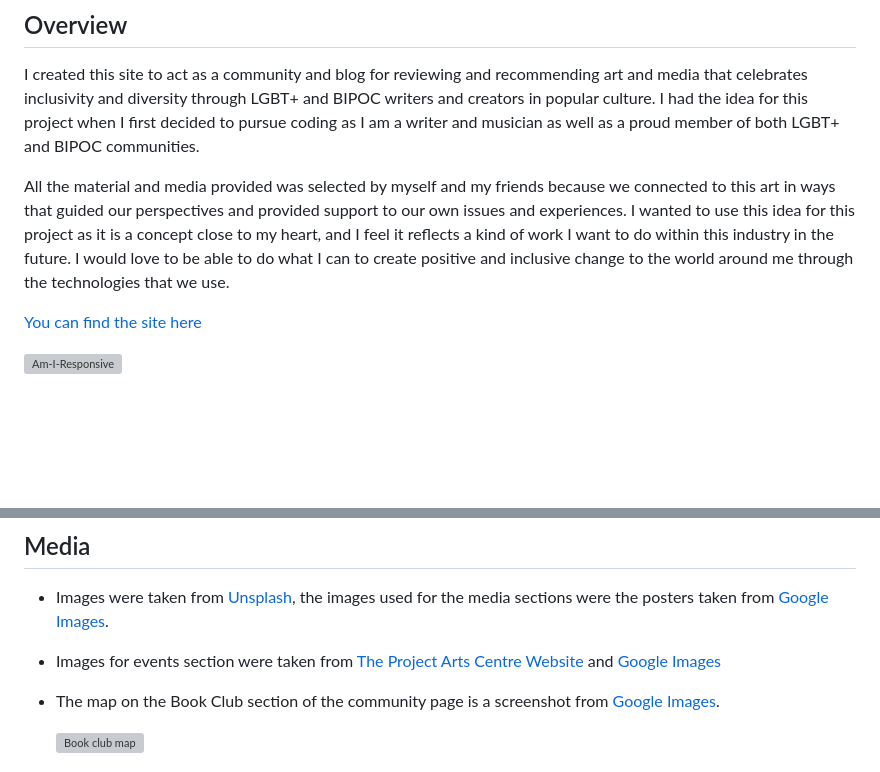
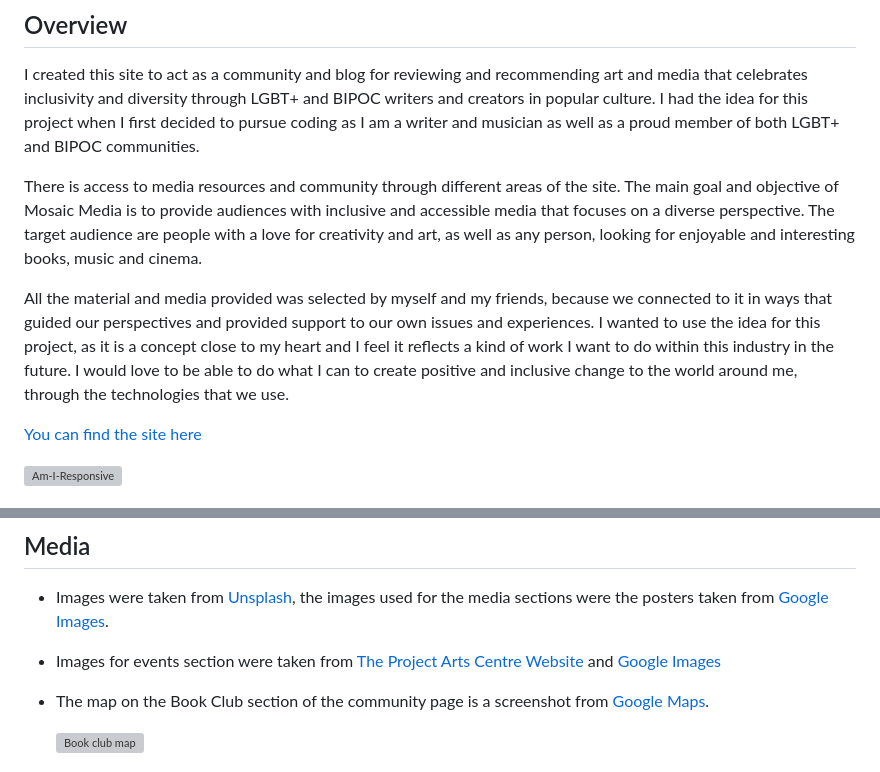
Before and after one commit to FernVR/mosaic, a Markdown page: README.md, 2 parts joined by grey strips. GitHub-like rendering; blank space fills up the shorter version; grey boxes are pictures that could not be loaded.

Commit message:
added changes to readme

```diff
--- a/README.md
+++ b/README.md
@@ -5,7 +5,9 @@
 
 I created this site to act as a community and blog for reviewing and recommending art and media that celebrates inclusivity and diversity through LGBT+ and BIPOC writers and creators in popular culture. I had the idea for this project when I first decided to pursue coding as I am a writer and musician as well as a proud member of both LGBT+ and BIPOC communities.
 
-All the material and media provided was selected by myself and my friends because we connected to this art in ways that guided our perspectives and provided support to our own issues and experiences. I wanted to use this idea for this project as it is a concept close to my heart, and I feel it reflects a kind of work I want to do within this industry in the future. I would love to be able to do what I can to create positive and inclusive change to the world around me through the technologies that we use.
+There is access to media resources and community through different areas of the site. The main goal and objective of Mosaic Media is to provide audiences with inclusive and accessible media that focuses on a diverse perspective. The target audience are people with a love for creativity and art, as well as any person, looking for enjoyable and interesting books, music and cinema.
+
+All the material and media provided was selected by myself and my friends, because we connected to it in ways that guided our perspectives and provided support to our own issues and experiences. I wanted to use the idea for this project, as it is a concept close to my heart and I feel it reflects a kind of work I want to do within this industry in the future. I would love to be able to do what I can to create positive and inclusive change to the world around me, through the technologies that we use.
 
 [You can find the site here](https://fernvr.github.io/mosaic/)
 
@@ -438,7 +440,7 @@ By forking the GitHub Repository we make a copy of the original repository on ou
 
 -   Images for events section were taken from [The Project Arts Centre Website](https://projectartscentre.ie/) and [Google Images](https://images.google.com/)
 
--   The map on the Book Club section of the community page is a screenshot from [Google Images](https://images.google.com/).
+-   The map on the Book Club section of the community page is a screenshot from [Google Maps](https://maps.google.com/).
 
     ![Book club map](./assets/images/community/community-map.webp)
 
```
